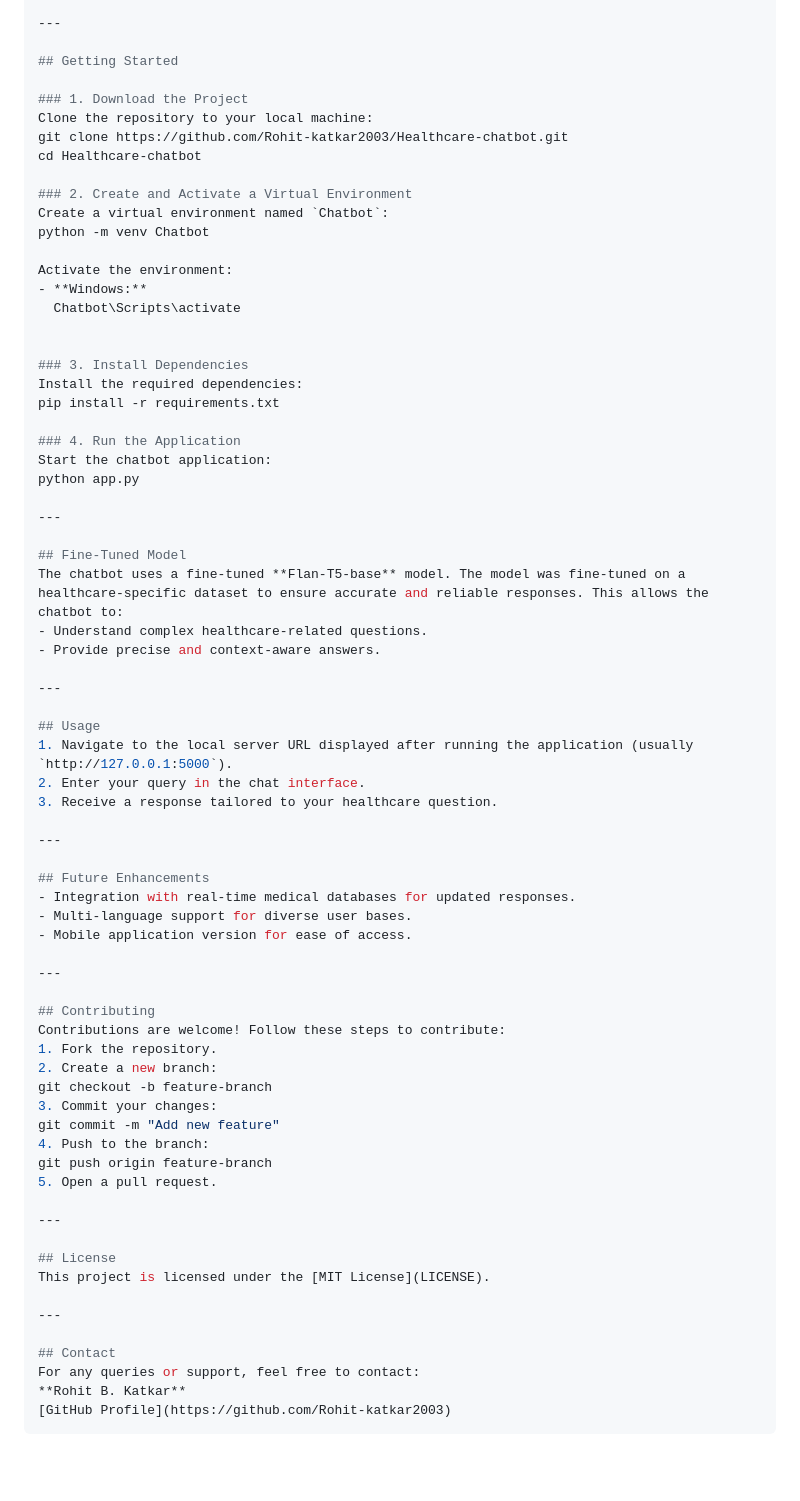
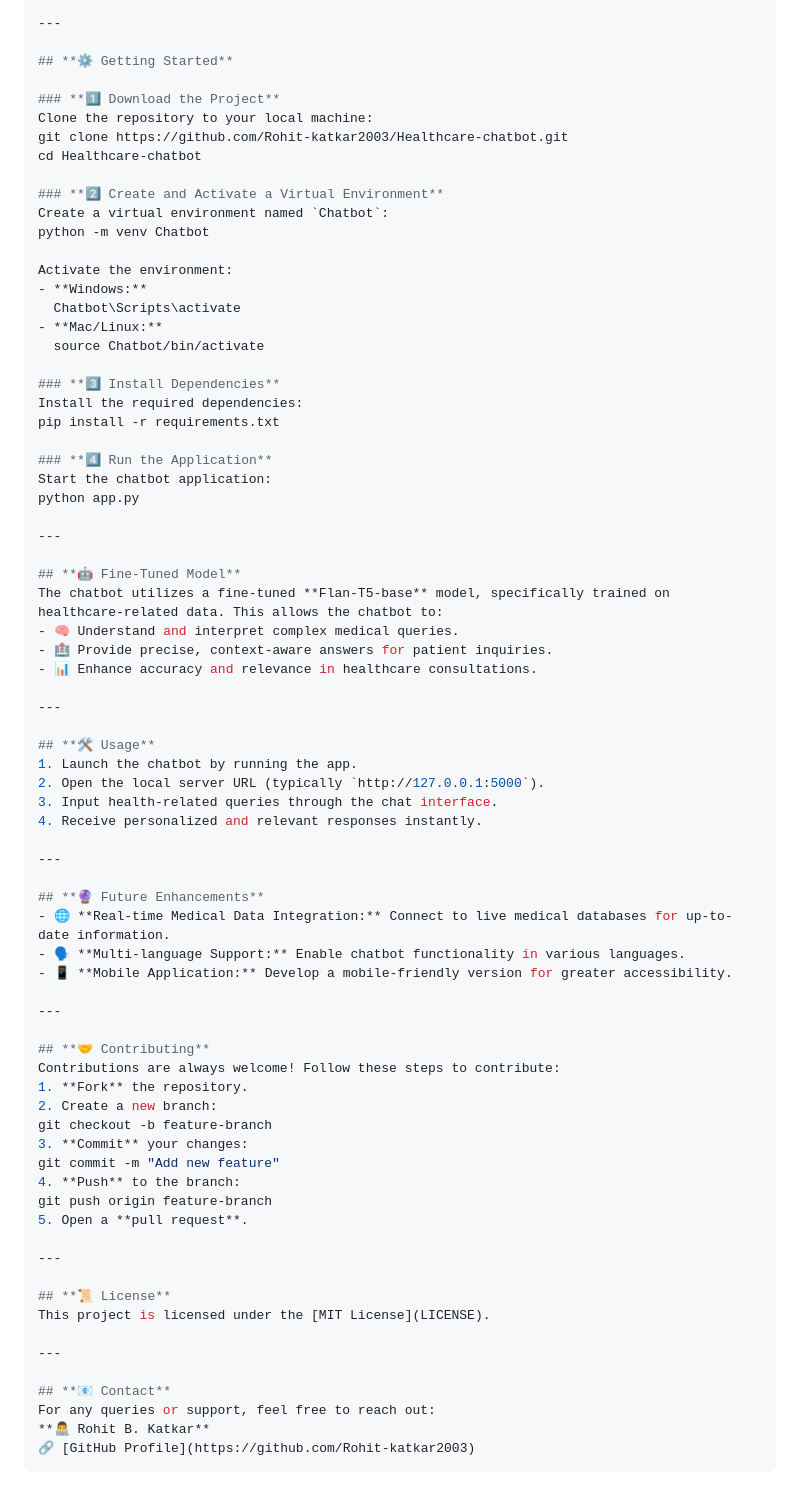
Before and after one commit to Rohit-katkar2003/Healthcare-chatbot, a Markdown page: README.md, the part around one of its changes. Rendered like a GitHub page; blank space fills up the shorter version.

````diff
--- a/README.md
+++ b/README.md
@@ -31,73 +34,76 @@ Healthcare-Chatbot/
 
 ---
 
-## Getting Started
+## **⚙️ Getting Started**
 
-### 1. Download the Project
+### **1️⃣ Download the Project**
 Clone the repository to your local machine:
 git clone https://github.com/Rohit-katkar2003/Healthcare-chatbot.git
 cd Healthcare-chatbot
 
-### 2. Create and Activate a Virtual Environment
+### **2️⃣ Create and Activate a Virtual Environment**
 Create a virtual environment named `Chatbot`:
 python -m venv Chatbot
 
 Activate the environment:
 - **Windows:**
   Chatbot\Scripts\activate
+- **Mac/Linux:**
+  source Chatbot/bin/activate
 
-
-### 3. Install Dependencies
+### **3️⃣ Install Dependencies**
 Install the required dependencies:
 pip install -r requirements.txt
 
-### 4. Run the Application
+### **4️⃣ Run the Application**
 Start the chatbot application:
 python app.py
 
 ---
 
-## Fine-Tuned Model
-The chatbot uses a fine-tuned **Flan-T5-base** model. The model was fine-tuned on a healthcare-specific dataset to ensure accurate and reliable responses. This allows the chatbot to:
-- Understand complex healthcare-related questions.
-- Provide precise and context-aware answers.
+## **🤖 Fine-Tuned Model**
+The chatbot utilizes a fine-tuned **Flan-T5-base** model, specifically trained on healthcare-related data. This allows the chatbot to:
+- 🧠 Understand and interpret complex medical queries.
+- 🏥 Provide precise, context-aware answers for patient inquiries.
+- 📊 Enhance accuracy and relevance in healthcare consultations.
 
 ---
 
-## Usage
-1. Navigate to the local server URL displayed after running the application (usually `http://127.0.0.1:5000`).
-2. Enter your query in the chat interface.
-3. Receive a response tailored to your healthcare question.
+## **🛠️ Usage**
+1. Launch the chatbot by running the app.
+2. Open the local server URL (typically `http://127.0.0.1:5000`).
+3. Input health-related queries through the chat interface.
+4. Receive personalized and relevant responses instantly.
 
 ---
 
-## Future Enhancements
-- Integration with real-time medical databases for updated responses.
-- Multi-language support for diverse user bases.
-- Mobile application version for ease of access.
+## **🔮 Future Enhancements**
+- 🌐 **Real-time Medical Data Integration:** Connect to live medical databases for up-to-date information.
+- 🗣️ **Multi-language Support:** Enable chatbot functionality in various languages.
+- 📱 **Mobile Application:** Develop a mobile-friendly version for greater accessibility.
 
 ---
 
-## Contributing
-Contributions are welcome! Follow these steps to contribute:
-1. Fork the repository.
+## **🤝 Contributing**
+Contributions are always welcome! Follow these steps to contribute:
+1. **Fork** the repository.
 2. Create a new branch:
 git checkout -b feature-branch
-3. Commit your changes:
+3. **Commit** your changes:
 git commit -m "Add new feature"
-4. Push to the branch:
+4. **Push** to the branch:
 git push origin feature-branch
-5. Open a pull request.
+5. Open a **pull request**.
 
 ---
 
-## License
+## **📜 License**
 This project is licensed under the [MIT License](LICENSE).
 
 ---
 
-## Contact
-For any queries or support, feel free to contact:
-**Rohit B. Katkar**
-[GitHub Profile](https://github.com/Rohit-katkar2003)
+## **📧 Contact**
+For any queries or support, feel free to reach out:
+**👨‍💻 Rohit B. Katkar**
+🔗 [GitHub Profile](https://github.com/Rohit-katkar2003)
 ```
````
Also changed, not shown: other parts of README.md (+12 -9 lines).
